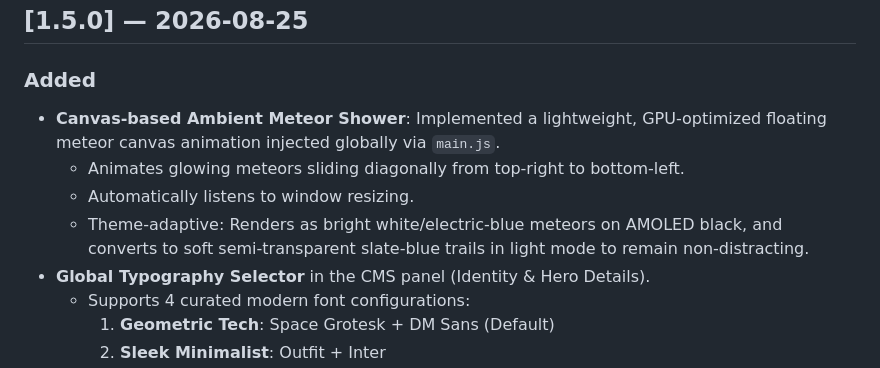
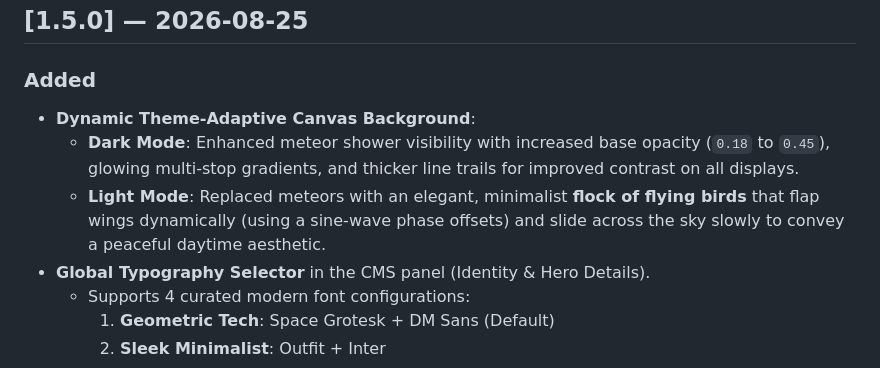
Before and after one commit to fazalhassan23/fazal-profile, a Markdown page: CHANGELOG.md, the part around the change. GitHub-like rendering.

Commit message:
docs(changelog): document enhanced dark-mode meteors and light-mode flying birds flock

```diff
--- a/CHANGELOG.md
+++ b/CHANGELOG.md
@@ -8,10 +8,9 @@ Format follows [Keep a Changelog](https://keepachangelog.com/en/1.0.0/).
 ## [1.5.0] — 2026-08-25
 
 ### Added
-- **Canvas-based Ambient Meteor Shower**: Implemented a lightweight, GPU-optimized floating meteor canvas animation injected globally via `main.js`.
-  - Animates glowing meteors sliding diagonally from top-right to bottom-left.
-  - Automatically listens to window resizing.
-  - Theme-adaptive: Renders as bright white/electric-blue meteors on AMOLED black, and converts to soft semi-transparent slate-blue trails in light mode to remain non-distracting.
+- **Dynamic Theme-Adaptive Canvas Background**:
+  - **Dark Mode**: Enhanced meteor shower visibility with increased base opacity (`0.18` to `0.45`), glowing multi-stop gradients, and thicker line trails for improved contrast on all displays.
+  - **Light Mode**: Replaced meteors with an elegant, minimalist **flock of flying birds** that flap wings dynamically (using a sine-wave phase offsets) and slide across the sky slowly to convey a peaceful daytime aesthetic.
 - **Global Typography Selector** in the CMS panel (Identity & Hero Details).
   - Supports 4 curated modern font configurations:
     1. **Geometric Tech**: Space Grotesk + DM Sans (Default)
```
